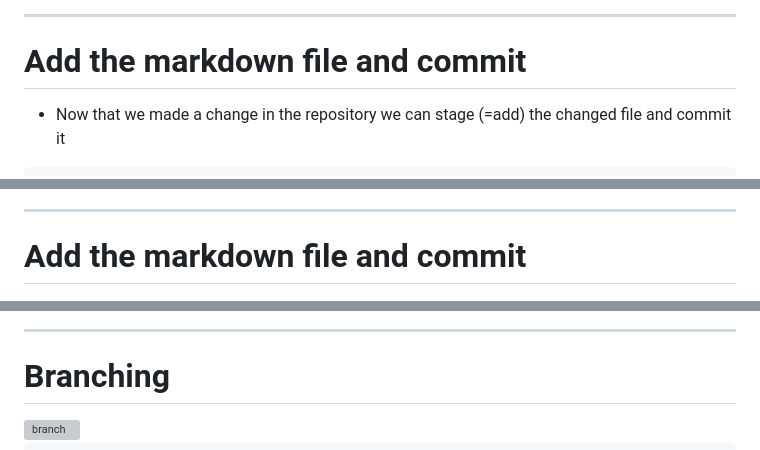
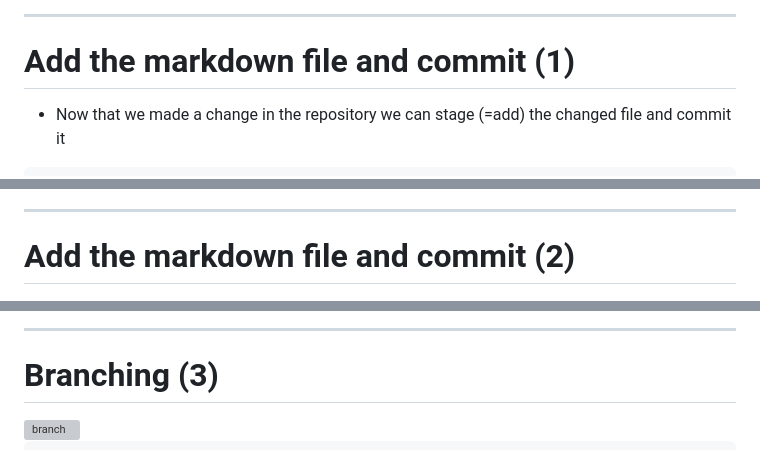
Before and after one commit to fmsabatini/ReproducibleWorkflow, a Markdown page: slides.md, 3 parts joined by grey strips. Drawn GitHub-style; grey boxes are pictures that could not be loaded.

```diff
--- a/slides.md
+++ b/slides.md
@@ -421,7 +422,7 @@ You have just created your first git (local) repository.
 
 ---
 
-# Add the markdown file and commit
+# Add the markdown file and commit (1)
 
 <style>
 img {
@@ -472,7 +473,7 @@ git log
 
 ---
 
-# Add the markdown file and commit
+# Add the markdown file and commit (2)
 <style>
 img {
   display: block;
@@ -485,7 +486,7 @@ img {
 
 ---
 
-# Branching
+# Branching (3)
 
 <style>
 img {
```
Also changed, not shown: other parts of slides.md (+6 -5 lines).
